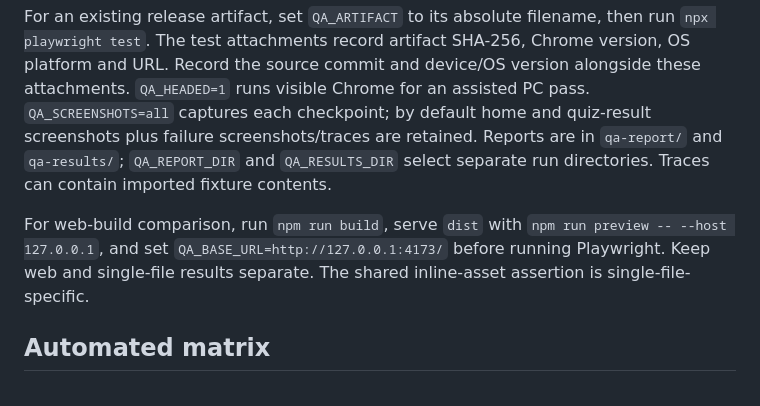
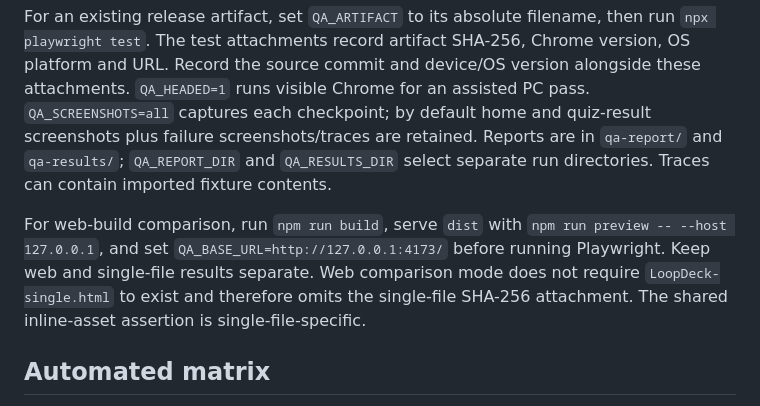
Before and after one commit to stupidsavacan/LoopDeck2, a Markdown page: docs/single-file-qa.md, the part around the change. Drawn GitHub-style.

Commit message:
Document standalone web QA mode

```diff
--- a/docs/single-file-qa.md
+++ b/docs/single-file-qa.md
@@ -15,7 +15,7 @@ The command builds a fresh `LoopDeck-single.html` and opens its **file URL**, us
 
 For an existing release artifact, set `QA_ARTIFACT` to its absolute filename, then run `npx playwright test`. The test attachments record artifact SHA-256, Chrome version, OS platform and URL. Record the source commit and device/OS version alongside these attachments. `QA_HEADED=1` runs visible Chrome for an assisted PC pass. `QA_SCREENSHOTS=all` captures each checkpoint; by default home and quiz-result screenshots plus failure screenshots/traces are retained. Reports are in `qa-report/` and `qa-results/`; `QA_REPORT_DIR` and `QA_RESULTS_DIR` select separate run directories. Traces can contain imported fixture contents.
 
-For web-build comparison, run `npm run build`, serve `dist` with `npm run preview -- --host 127.0.0.1`, and set `QA_BASE_URL=http://127.0.0.1:4173/` before running Playwright. Keep web and single-file results separate. The shared inline-asset assertion is single-file-specific.
+For web-build comparison, run `npm run build`, serve `dist` with `npm run preview -- --host 127.0.0.1`, and set `QA_BASE_URL=http://127.0.0.1:4173/` before running Playwright. Keep web and single-file results separate. Web comparison mode does not require `LoopDeck-single.html` to exist and therefore omits the single-file SHA-256 attachment. The shared inline-asset assertion is single-file-specific.
 
 ## Automated matrix
 
```
